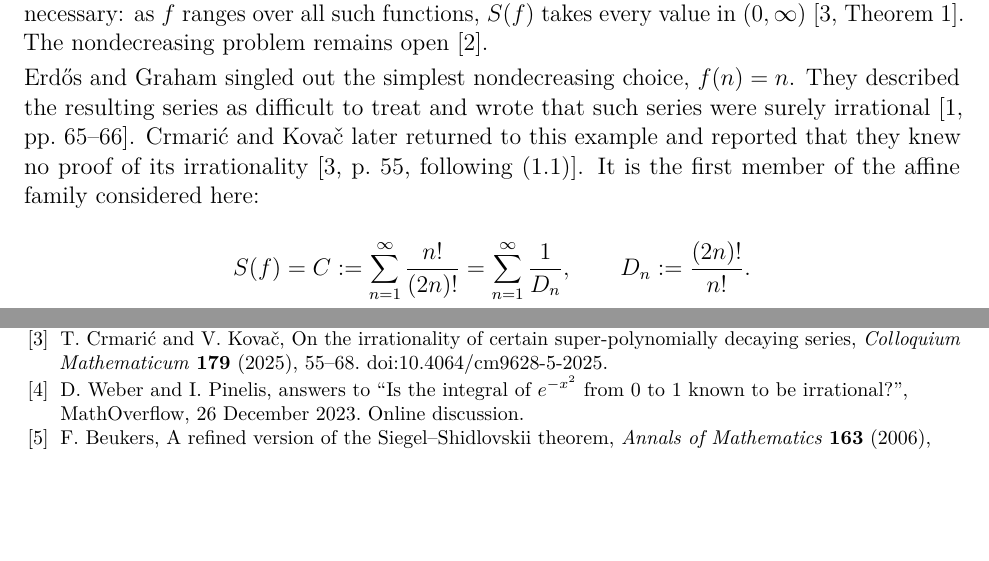
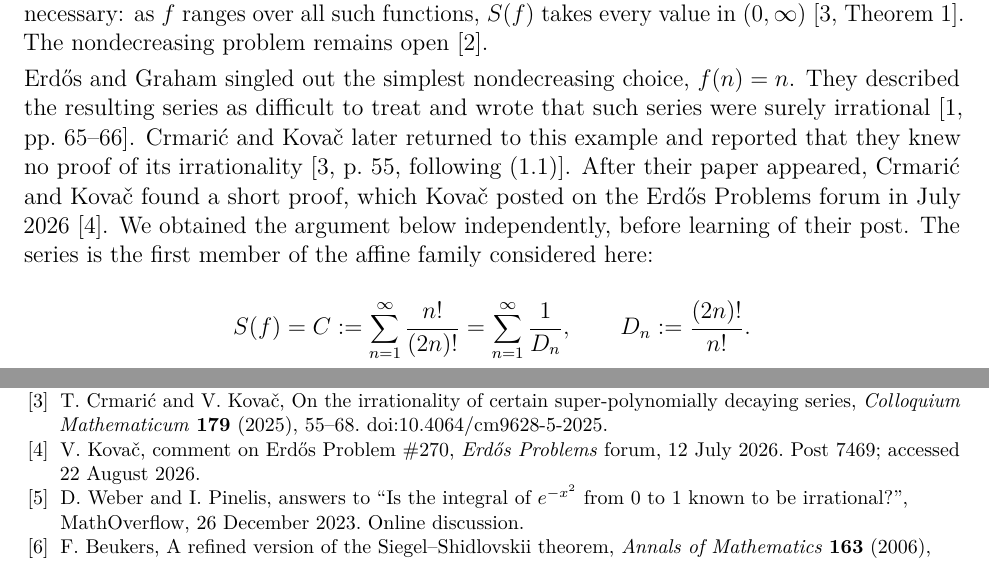
Before and after one commit to clambro/erdos-270-transcendence, a LaTeX document (Transcendence_in_the_Affine_Case_of_Erdos_Problem_270.tex): two parts of pages 1 and 11 of 11, joined at a grey line, cut so that both start at the same text, the shorter picture padded with empty space. Compiled offline with pdfLaTeX.

Commit message:
Include discussion thread citation

```diff
--- a/Transcendence_in_the_Affine_Case_of_Erdos_Problem_270.tex
+++ b/Transcendence_in_the_Affine_Case_of_Erdos_Problem_270.tex
@@ -56,7 +56,7 @@ S(f):=\sum_{n=1}^{\infty}
 \]
 and asked whether $S(f)$ must be irrational. They expected an affirmative answer when $f$ is nondecreasing~\cite[p.~66]{erdos-graham}. Crmari\'c and Kova\v{c} later showed that some regularity assumption is necessary: as $f$ ranges over all such functions, $S(f)$ takes every value in $(0,\infty)$~\cite[Theorem~1]{crmaric-kovac}. The nondecreasing problem remains open~\cite{bloom-270}.
 
-Erd\H{o}s and Graham singled out the simplest nondecreasing choice, $f(n)=n$. They described the resulting series as difficult to treat and wrote that such series were surely irrational~\cite[pp.~65--66]{erdos-graham}. Crmari\'c and Kova\v{c} later returned to this example and reported that they knew no proof of its irrationality~\cite[p.~55, following (1.1)]{crmaric-kovac}. It is the first member of the affine family considered here:
+Erd\H{o}s and Graham singled out the simplest nondecreasing choice, $f(n)=n$. They described the resulting series as difficult to treat and wrote that such series were surely irrational~\cite[pp.~65--66]{erdos-graham}. Crmari\'c and Kova\v{c} later returned to this example and reported that they knew no proof of its irrationality~\cite[p.~55, following (1.1)]{crmaric-kovac}. After their paper appeared, Crmari\'c and Kova\v{c} found a short proof, which Kova\v{c} posted on the Erd\H{o}s Problems forum in July 2026~\cite{kovac-forum}. We obtained the argument below independently, before learning of their post. The series is the first member of the affine family considered here:
 
 \[
 S(f)=C:=\sum_{n=1}^{\infty}\frac{n!}{(2n)!}
@@ -508,6 +508,9 @@ T.~F.~Bloom, Erd\H{o}s Problem \#270, \emph{Erd\H{o}s Problems}. \href{https://w
 \bibitem{crmaric-kovac}
 T.~Crmari\'c and V.~Kova\v{c}, On the irrationality of certain super-polynomially decaying series, \emph{Colloquium Mathematicum} \textbf{179} (2025), 55--68. \href{https://doi.org/10.4064/cm9628-5-2025}{doi:10.4064/cm9628-5-2025}.
 
+\bibitem{kovac-forum}
+V.~Kova\v{c}, comment on Erd\H{o}s Problem \#270, \emph{Erd\H{o}s Problems} forum, 12 July 2026. \href{https://www.erdosproblems.com/forum/thread/270\#post-7469}{Post 7469}; accessed 22 August 2026.
+
 \bibitem{mathoverflow}
 D.~Weber and I.~Pinelis, answers to ``Is the integral of $e^{-x^2}$ from $0$ to $1$ known to be irrational?'', MathOverflow, 26 December 2023. \href{https://mathoverflow.net/questions/461028/}{Online discussion}.
 
```
Also changed, not shown: README.md, Transcendence_in_the_Affine_Case_of_Erdos_Problem_270.pdf.
